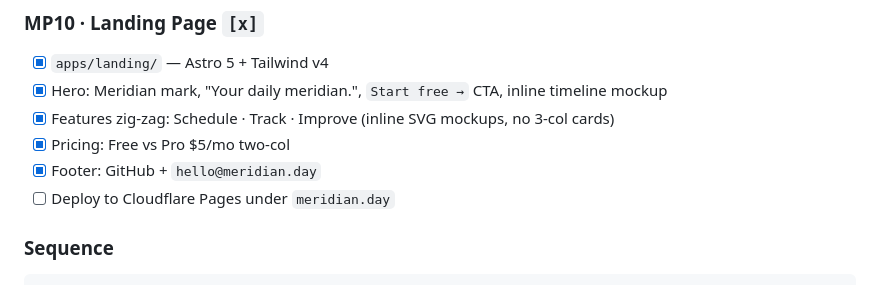
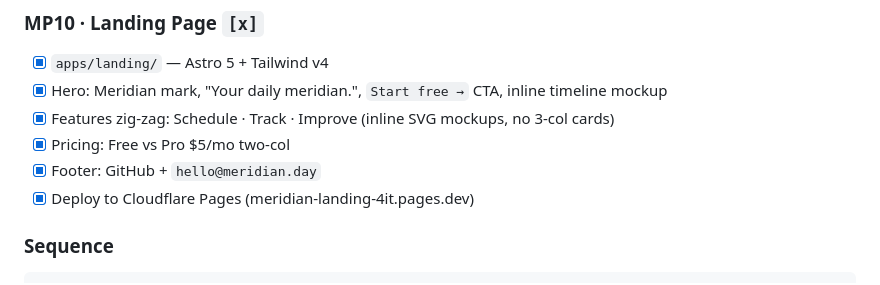
Before and after one commit to confuserdotcom/meridian, a Markdown page: CLAUDE.md, the part around the change. GitHub-like rendering.

Commit message:
chore: mark MP10 complete — live at meridian-landing-4it.pages.dev

```diff
--- a/CLAUDE.md
+++ b/CLAUDE.md
@@ -263,7 +263,7 @@ Files: `Courses.jsx`, `Coach.jsx`, `Rules.jsx`, `Settings.jsx`, `WeeklyOverview.
 - [x] Features zig-zag: Schedule · Track · Improve (inline SVG mockups, no 3-col cards)
 - [x] Pricing: Free vs Pro $5/mo two-col
 - [x] Footer: GitHub + `hello@meridian.day`
-- [ ] Deploy to Cloudflare Pages under `meridian.day`
+- [x] Deploy to Cloudflare Pages (meridian-landing-4it.pages.dev)
 
 ### Sequence
 
```
